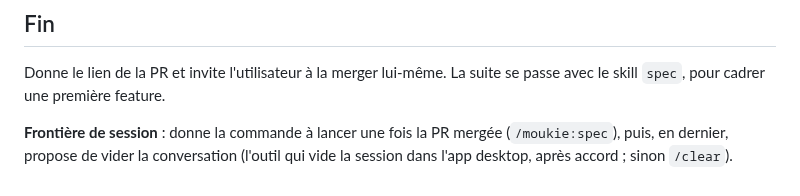
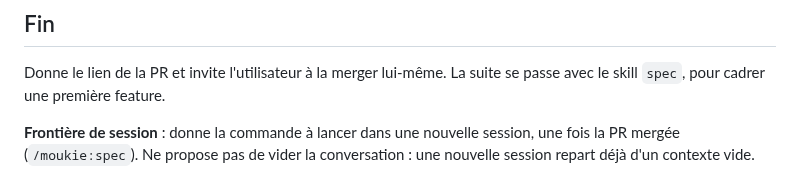
Before and after one commit to vincentgraul/moukie, a Markdown page: skills/setup/SKILL.md, the part around the change. GitHub-like rendering.

```diff
--- a/skills/setup/SKILL.md
+++ b/skills/setup/SKILL.md
@@ -180,4 +180,4 @@ Crée ensuite une branche `setup`, commite l'initialisation en conventional comm
 
 Donne le lien de la PR et invite l'utilisateur à la merger lui-même. La suite se passe avec le skill `spec`, pour cadrer une première feature.
 
-**Frontière de session** : donne la commande à lancer une fois la PR mergée (`/moukie:spec`), puis, en dernier, propose de vider la conversation (l'outil qui vide la session dans l'app desktop, après accord ; sinon `/clear`).
+**Frontière de session** : donne la commande à lancer dans une nouvelle session, une fois la PR mergée (`/moukie:spec`). Ne propose pas de vider la conversation : une nouvelle session repart déjà d'un contexte vide.
```
Also changed, not shown: skills/orchestrator/SKILL.md (+1 -2 lines), skills/spec/SKILL.md (+3 -2 lines).
